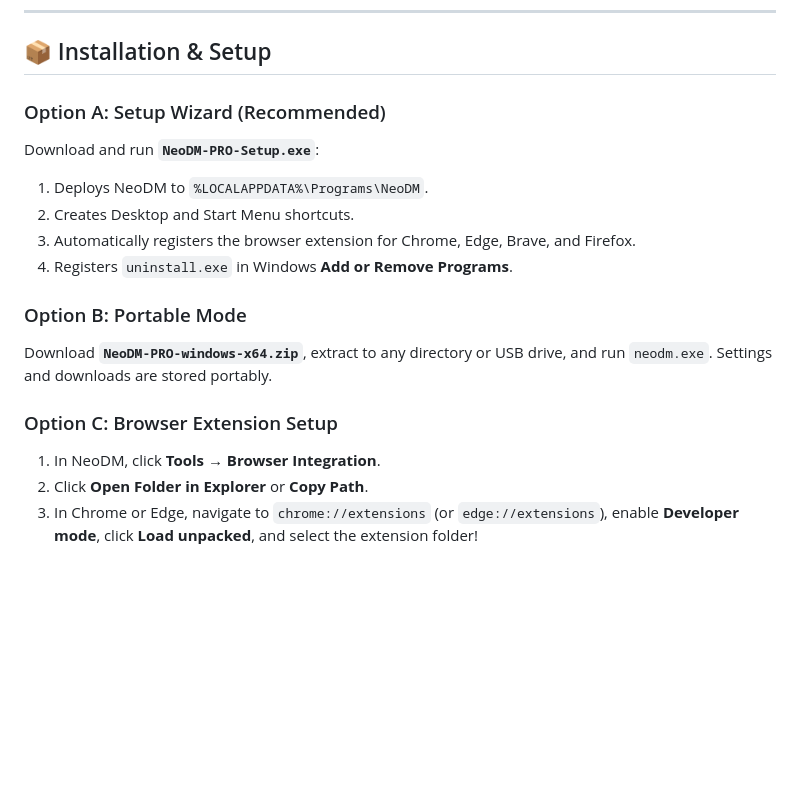
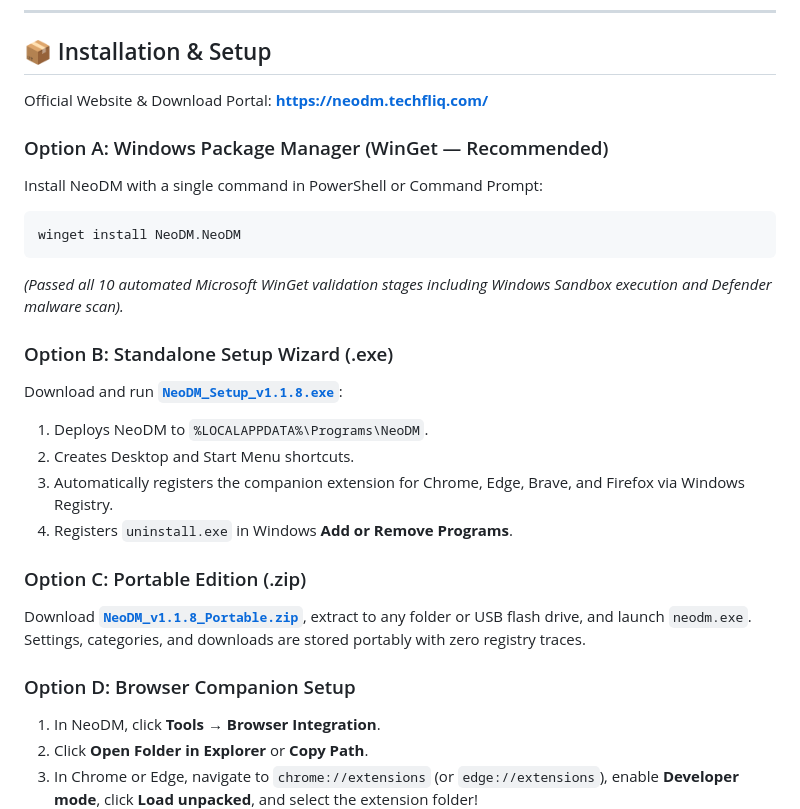
Before and after one commit to aloysiuspattath/neodm, a Markdown page: README.md, the part around the change. Rendered like a GitHub page; blank space fills up the shorter version.

Commit message:
docs(readme): add direct custom domain download links and winget instructions

````diff
--- a/README.md
+++ b/README.md
@@ -128,17 +128,26 @@ neodm version
 
 ## 📦 Installation & Setup
 
-### Option A: Setup Wizard (Recommended)
-Download and run **`NeoDM-PRO-Setup.exe`**:
+Official Website & Download Portal: **[https://neodm.techfliq.com/](https://neodm.techfliq.com/)**
+
+### Option A: Windows Package Manager (WinGet — Recommended)
+Install NeoDM with a single command in PowerShell or Command Prompt:
+```powershell
+winget install NeoDM.NeoDM
+```
+*(Passed all 10 automated Microsoft WinGet validation stages including Windows Sandbox execution and Defender malware scan).*
+
+### Option B: Standalone Setup Wizard (.exe)
+Download and run [**`NeoDM_Setup_v1.1.8.exe`**](https://neodm.techfliq.com/download/installer):
 1. Deploys NeoDM to `%LOCALAPPDATA%\Programs\NeoDM`.
 2. Creates Desktop and Start Menu shortcuts.
-3. Automatically registers the browser extension for Chrome, Edge, Brave, and Firefox.
+3. Automatically registers the companion extension for Chrome, Edge, Brave, and Firefox via Windows Registry.
 4. Registers `uninstall.exe` in Windows **Add or Remove Programs**.
 
-### Option B: Portable Mode
-Download **`NeoDM-PRO-windows-x64.zip`**, extract to any directory or USB drive, and run `neodm.exe`. Settings and downloads are stored portably.
+### Option C: Portable Edition (.zip)
+Download [**`NeoDM_v1.1.8_Portable.zip`**](https://neodm.techfliq.com/download/portable), extract to any folder or USB flash drive, and launch `neodm.exe`. Settings, categories, and downloads are stored portably with zero registry traces.
 
-### Option C: Browser Extension Setup
+### Option D: Browser Companion Setup
 1. In NeoDM, click **Tools** → **Browser Integration**.
 2. Click **Open Folder in Explorer** or **Copy Path**.
 3. In Chrome or Edge, navigate to `chrome://extensions` (or `edge://extensions`), enable **Developer mode**, click **Load unpacked**, and select the extension folder!
````
